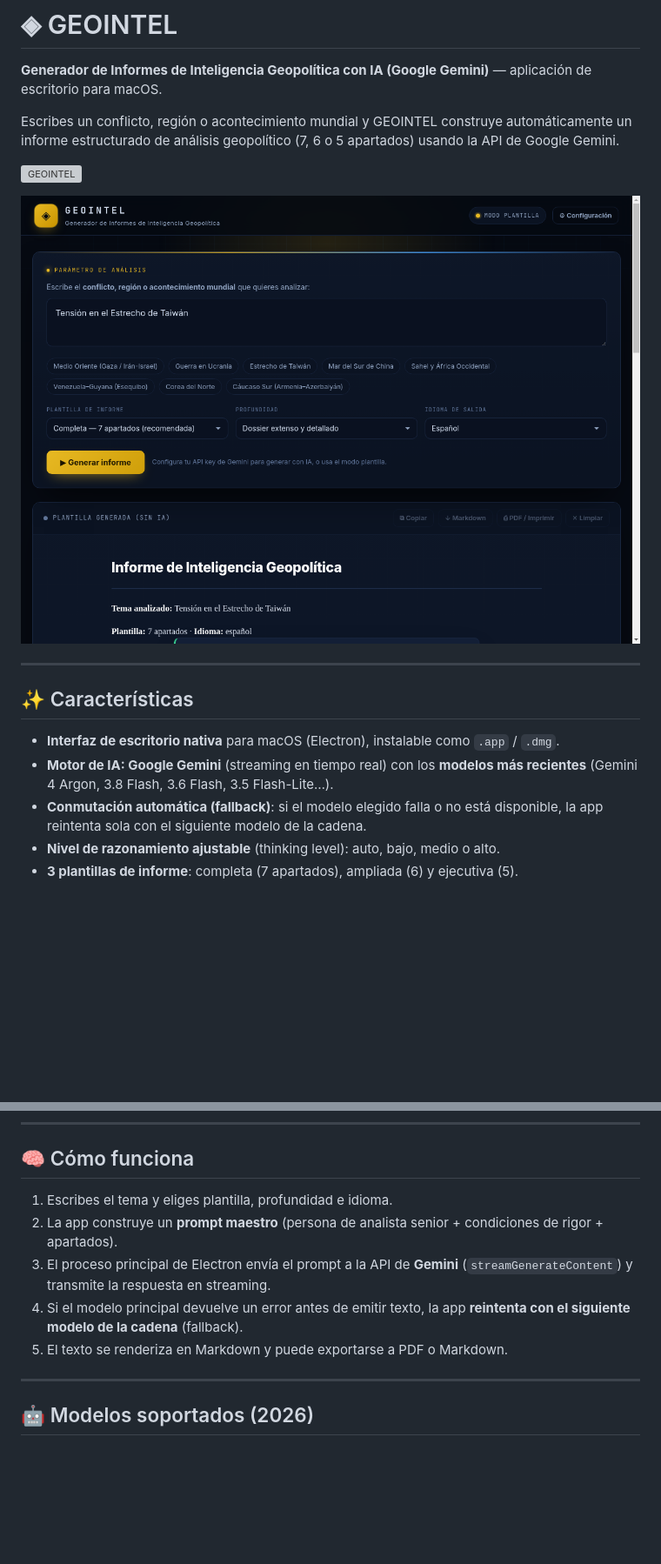
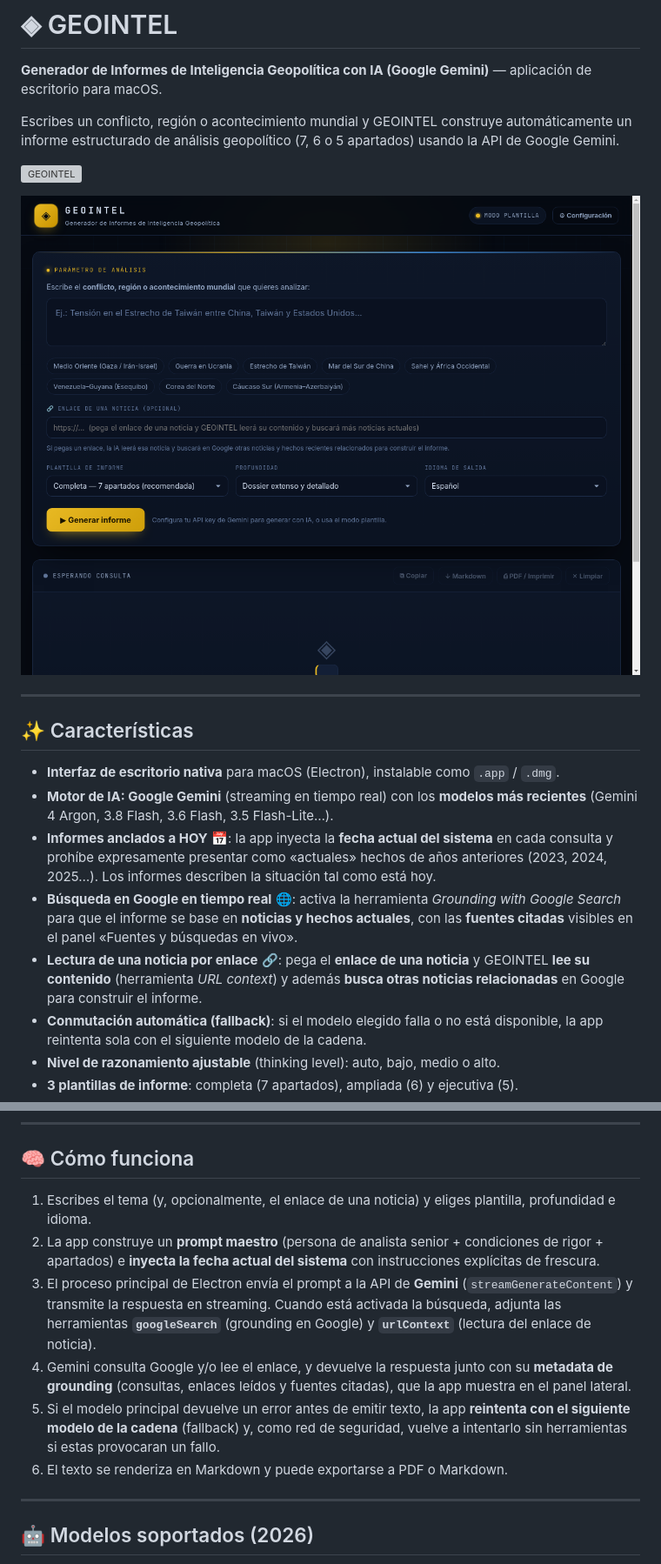
Before and after one commit to angelsinger1976-arch/geointel, a Markdown page: README.md, 2 parts joined by grey strips. Shown: that part at 87% size. Rendered like a GitHub page; pictures changed too: docs/screenshot.png; blank space fills up the shorter version; grey boxes are pictures that could not be loaded.

```diff
--- a/README.md
+++ b/README.md
@@ -14,6 +14,9 @@ Escribes un conflicto, región o acontecimiento mundial y GEOINTEL construye aut
 
 - **Interfaz de escritorio nativa** para macOS (Electron), instalable como `.app` / `.dmg`.
 - **Motor de IA: Google Gemini** (streaming en tiempo real) con los **modelos más recientes** (Gemini 4 Argon, 3.8 Flash, 3.6 Flash, 3.5 Flash-Lite…).
+- **Informes anclados a HOY** 📅: la app inyecta la **fecha actual del sistema** en cada consulta y prohíbe expresamente presentar como «actuales» hechos de años anteriores (2023, 2024, 2025…). Los informes describen la situación tal como está hoy.
+- **Búsqueda en Google en tiempo real** 🌐: activa la herramienta *Grounding with Google Search* para que el informe se base en **noticias y hechos actuales**, con las **fuentes citadas** visibles en el panel «Fuentes y búsquedas en vivo».
+- **Lectura de una noticia por enlace** 🔗: pega el **enlace de una noticia** y GEOINTEL **lee su contenido** (herramienta *URL context*) y además **busca otras noticias relacionadas** en Google para construir el informe.
 - **Conmutación automática (fallback)**: si el modelo elegido falla o no está disponible, la app reintenta sola con el siguiente modelo de la cadena.
 - **Nivel de razonamiento ajustable** (thinking level): auto, bajo, medio o alto.
 - **3 plantillas de informe**: completa (7 apartados), ampliada (6) y ejecutiva (5).
@@ -136,11 +161,12 @@ geointel/
 
 ## 🧠 Cómo funciona
 
-1. Escribes el tema y eliges plantilla, profundidad e idioma.
-2. La app construye un **prompt maestro** (persona de analista senior + condiciones de rigor + apartados).
-3. El proceso principal de Electron envía el prompt a la API de **Gemini** (`streamGenerateContent`) y transmite la respuesta en streaming.
-4. Si el modelo principal devuelve un error antes de emitir texto, la app **reintenta con el siguiente modelo de la cadena** (fallback).
-5. El texto se renderiza en Markdown y puede exportarse a PDF o Markdown.
+1. Escribes el tema (y, opcionalmente, el enlace de una noticia) y eliges plantilla, profundidad e idioma.
+2. La app construye un **prompt maestro** (persona de analista senior + condiciones de rigor + apartados) e **inyecta la fecha actual del sistema** con instrucciones explícitas de frescura.
+3. El proceso principal de Electron envía el prompt a la API de **Gemini** (`streamGenerateContent`) y transmite la respuesta en streaming. Cuando está activada la búsqueda, adjunta las herramientas **`googleSearch`** (grounding en Google) y **`urlContext`** (lectura del enlace de noticia).
+4. Gemini consulta Google y/o lee el enlace, y devuelve la respuesta junto con su **metadata de grounding** (consultas, enlaces leídos y fuentes citadas), que la app muestra en el panel lateral.
+5. Si el modelo principal devuelve un error antes de emitir texto, la app **reintenta con el siguiente modelo de la cadena** (fallback) y, como red de seguridad, vuelve a intentarlo sin herramientas si estas provocaran un fallo.
+6. El texto se renderiza en Markdown y puede exportarse a PDF o Markdown.
 
 ---
 
```
Also changed, not shown: other parts of README.md (+26 -4 lines), 6 other files.
